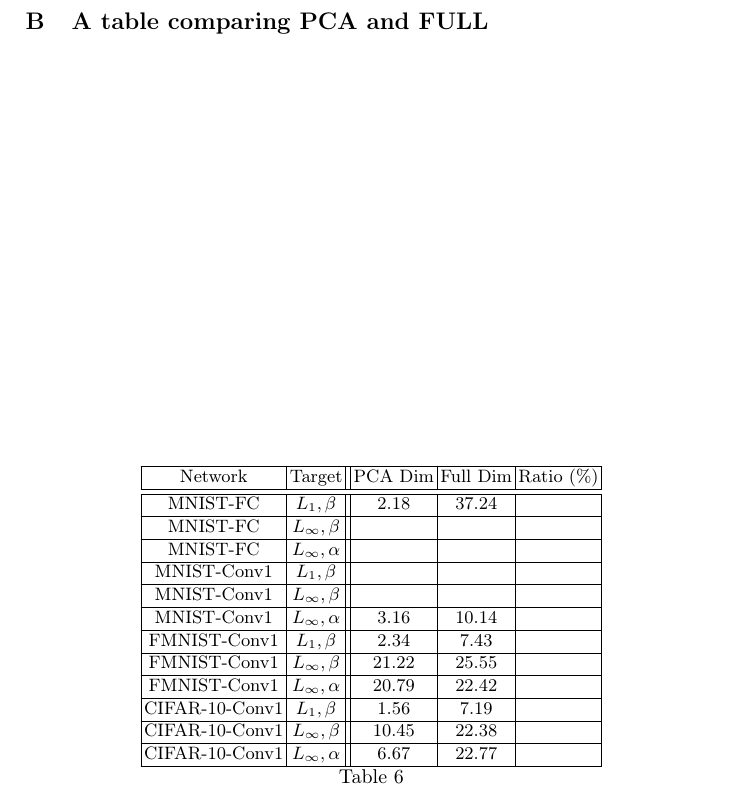
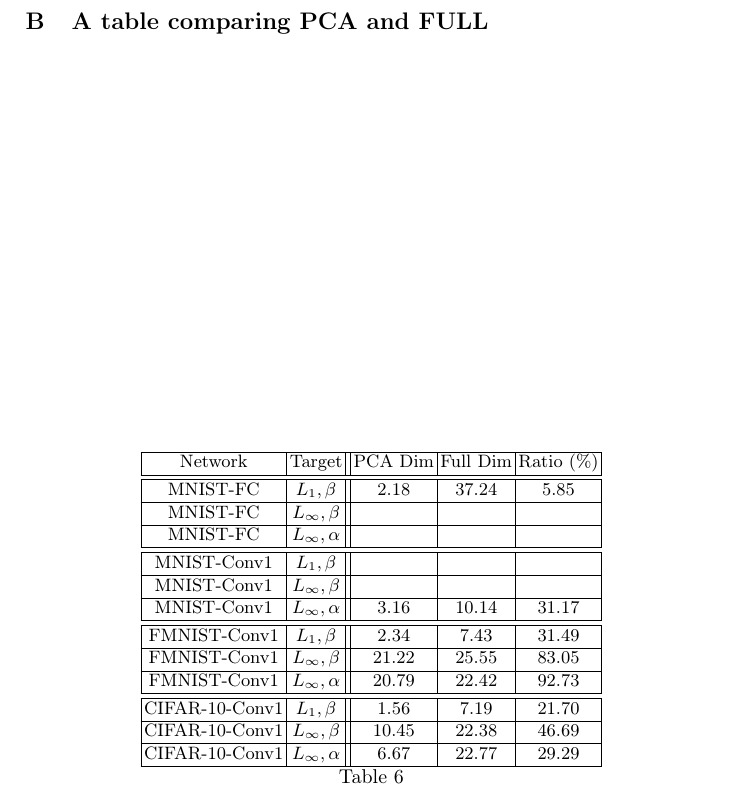
Before and after one commit to blaisegenest/vericompensate, a LaTeX paper (CAV 2026/CAV2026_main.tex, which reads CAV 2026/appendix.tex): part of page 25 of 25, cut so that both start at the same text. Compiled offline with pdfLaTeX.

Commit message:
update the table

```diff
--- a/CAV 2026/appendix.tex
+++ b/CAV 2026/appendix.tex
@@ -226,21 +226,21 @@ Now we finish the proof. \qed
 	\centering
 	\begin{tabular}{|c|c||c|c|c|}\hline
 		Network & Target & PCA Dim  & Full Dim& Ratio ($\%$) \\\hline \hline
-		MNIST-FC  & $L_1, \beta$ & 2.18 & 37.24 & \\\hline
+		MNIST-FC  & $L_1, \beta$ & 2.18 & 37.24 & 5.85\\\hline
 		MNIST-FC  & $L_\infty, \beta$ & &  &\\\hline
-		MNIST-FC  & $L_\infty, \alpha$ & &  &\\\hline
+		MNIST-FC  & $L_\infty, \alpha$ & &  &\\\hline\hline
 
 		MNIST-Conv1  & $L_1, \beta$ &  &  &\\\hline
 		MNIST-Conv1  & $L_\infty, \beta$ &  &  &\\\hline
-		MNIST-Conv1  & $L_\infty, \alpha$ & 3.16 & 10.14  &\\\hline
+		MNIST-Conv1  & $L_\infty, \alpha$ & 3.16 & 10.14  & 31.17\\\hline\hline
 
-		FMNIST-Conv1  & $L_1, \beta$ & 2.34 & 7.43  &\\\hline
-		FMNIST-Conv1 & $L_\infty, \beta$ & 21.22 & 25.55  &\\\hline
-		FMNIST-Conv1  & $L_\infty, \alpha$ & 20.79 & 22.42  &\\\hline
+		FMNIST-Conv1  & $L_1, \beta$ & 2.34 & 7.43  & 31.49\\\hline
+		FMNIST-Conv1 & $L_\infty, \beta$ & 21.22 & 25.55  & 83.05\\\hline
+		FMNIST-Conv1  & $L_\infty, \alpha$ & 20.79 & 22.42  & 92.73\\\hline\hline
 
-		CIFAR-10-Conv1  & $L_1, \beta$ & 1.56 & 7.19 & \\\hline
-		CIFAR-10-Conv1  & $L_\infty, \beta$ & 10.45 & 22.38  &\\\hline
-		CIFAR-10-Conv1  & $L_\infty, \alpha$ & 6.67 & 22.77  &\\\hline
+		CIFAR-10-Conv1  & $L_1, \beta$ & 1.56 & 7.19 & 21.70 \\\hline
+		CIFAR-10-Conv1  & $L_\infty, \beta$ & 10.45 & 22.38  & 46.69\\\hline
+		CIFAR-10-Conv1  & $L_\infty, \alpha$ & 6.67 & 22.77  & 29.29\\\hline
 	\end{tabular}
 	\caption{
 	}
```
